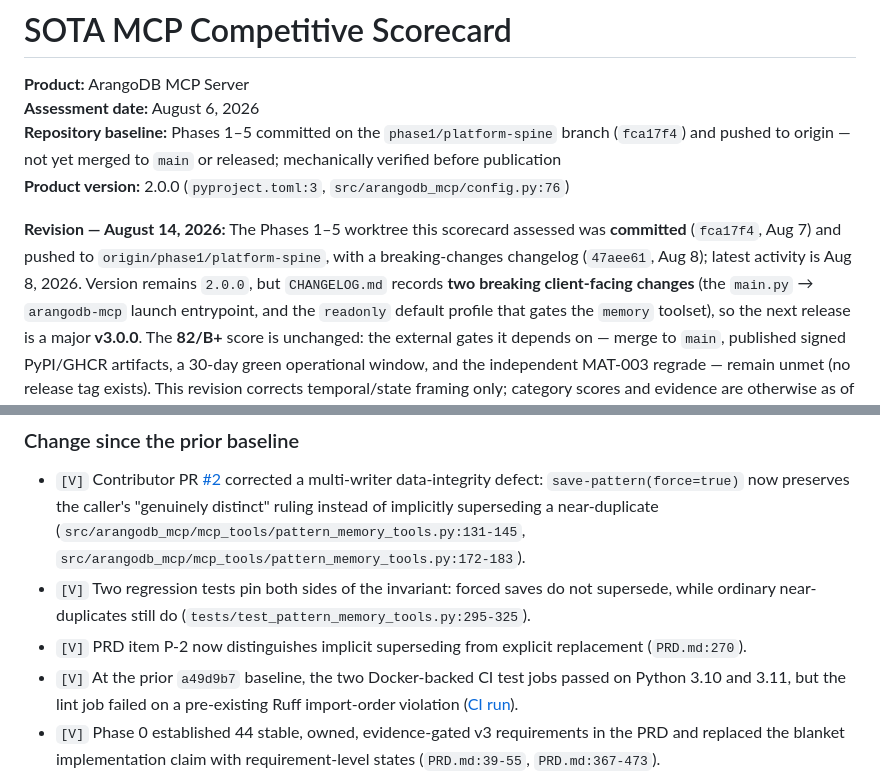
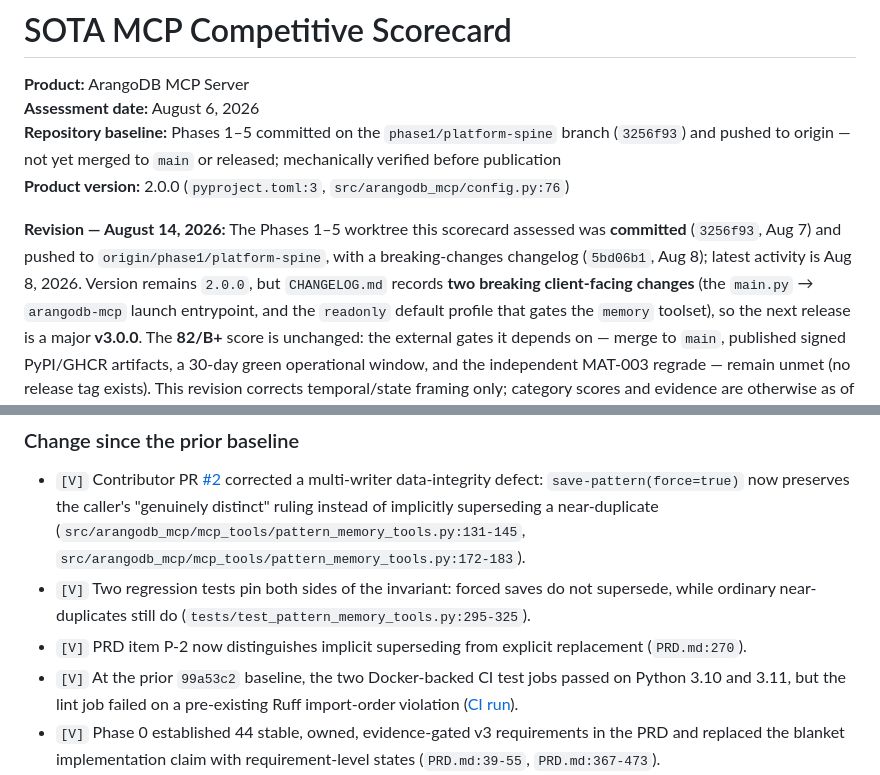
Before and after one commit to arango-solutions/arango-solutions-mcp, a Markdown page: SCORECARD.md, 2 parts joined by grey strips. Rendered like a GitHub page.

```diff
--- a/SCORECARD.md
+++ b/SCORECARD.md
@@ -2,12 +2,12 @@
 
 **Product:** ArangoDB MCP Server<br>
 **Assessment date:** August 6, 2026<br>
-**Repository baseline:** Phases 1–5 committed on the `phase1/platform-spine` branch (`fca17f4`) and pushed to origin — not yet merged to `main` or released; mechanically verified before publication<br>
+**Repository baseline:** Phases 1–5 committed on the `phase1/platform-spine` branch (`3256f93`) and pushed to origin — not yet merged to `main` or released; mechanically verified before publication<br>
 **Product version:** 2.0.0 (`pyproject.toml:3`, `src/arangodb_mcp/config.py:76`)
 
 **Revision — August 14, 2026:** The Phases 1–5 worktree this scorecard assessed was **committed**
-(`fca17f4`, Aug 7) and pushed to `origin/phase1/platform-spine`, with a breaking-changes changelog
-(`47aee61`, Aug 8); latest activity is Aug 8, 2026. Version remains `2.0.0`, but `CHANGELOG.md`
+(`3256f93`, Aug 7) and pushed to `origin/phase1/platform-spine`, with a breaking-changes changelog
+(`5bd06b1`, Aug 8); latest activity is Aug 8, 2026. Version remains `2.0.0`, but `CHANGELOG.md`
 records **two breaking client-facing changes** (the `main.py` → `arangodb-mcp` launch entrypoint,
 and the `readonly` default profile that gates the `memory` toolset), so the next release is a major
 **v3.0.0**. The **82/B+** score is unchanged: the external gates it depends on — merge to `main`,
@@ -55,7 +55,7 @@ The defensible market position is:
   ordinary near-duplicates still do (`tests/test_pattern_memory_tools.py:295-325`).
 - `[V]` PRD item P-2 now distinguishes implicit superseding from explicit replacement
   (`PRD.md:270`).
-- `[V]` At the prior `a49d9b7` baseline, the two Docker-backed CI test jobs passed on Python 3.10
+- `[V]` At the prior `99a53c2` baseline, the two Docker-backed CI test jobs passed on Python 3.10
   and 3.11, but the lint job failed on a pre-existing Ruff import-order violation
   ([CI run](https://github.com/arango-solutions/arango-solutions-mcp/actions/runs/31053199522)).
 - `[V]` Phase 0 established 44 stable, owned, evidence-gated v3 requirements in the PRD and
```
Also changed, not shown: PRD.md (+16 -16 lines).
